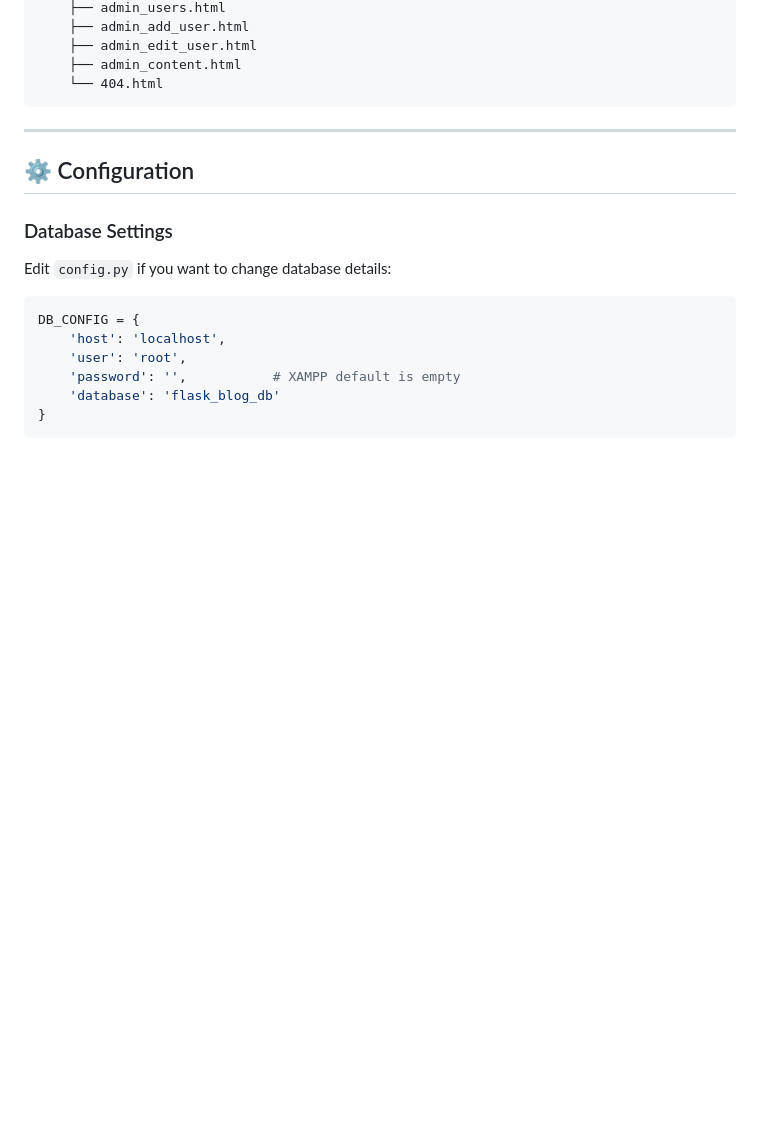
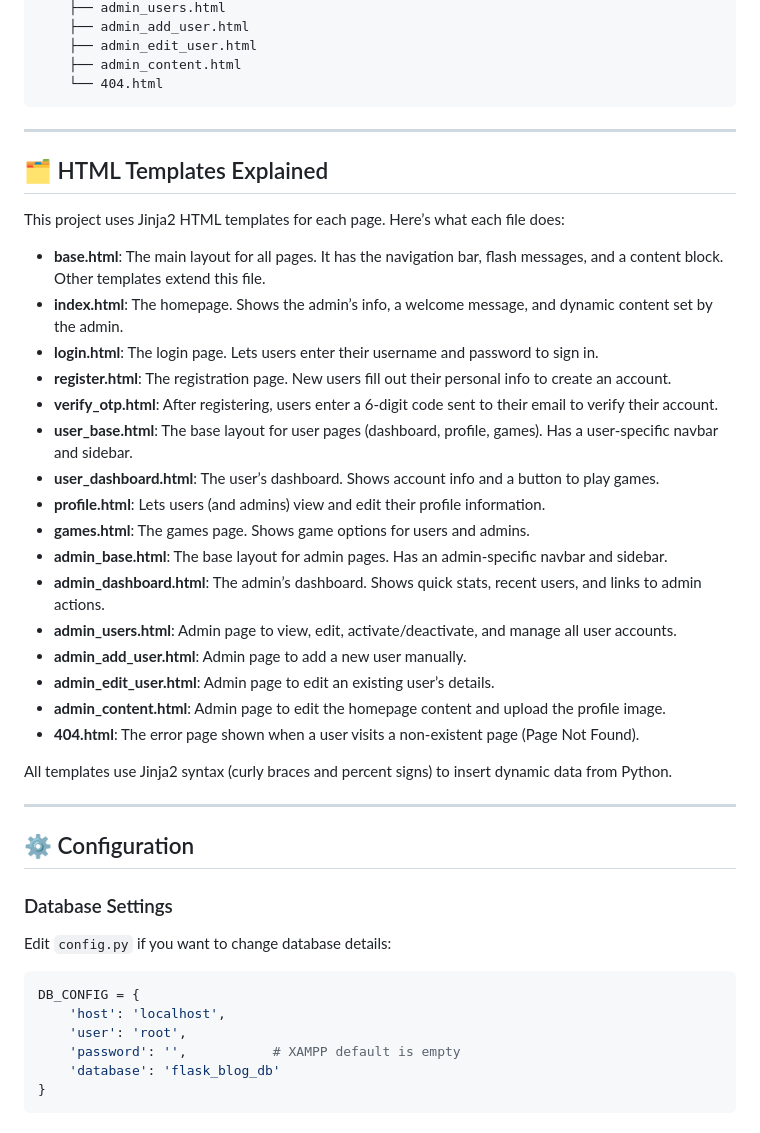
Before and after one commit to matrix505/flask_WEB_SYSTEM_client2, a Markdown page: README.md, the part around the change printed below. Rendered like a GitHub page; blank space fills up the shorter version.

````diff
--- a/README.md
+++ b/README.md
@@ -123,6 +124,31 @@ flask_app2/
     ├── admin_content.html
     └── 404.html
 ```
+
+---
+
+## 🗂️ HTML Templates Explained
+
+This project uses Jinja2 HTML templates for each page. Here’s what each file does:
+
+- **base.html**: The main layout for all pages. It has the navigation bar, flash messages, and a content block. Other templates extend this file.
+- **index.html**: The homepage. Shows the admin’s info, a welcome message, and dynamic content set by the admin.
+- **login.html**: The login page. Lets users enter their username and password to sign in.
+- **register.html**: The registration page. New users fill out their personal info to create an account.
+- **verify_otp.html**: After registering, users enter a 6-digit code sent to their email to verify their account.
+- **user_base.html**: The base layout for user pages (dashboard, profile, games). Has a user-specific navbar and sidebar.
+- **user_dashboard.html**: The user’s dashboard. Shows account info and a button to play games.
+- **profile.html**: Lets users (and admins) view and edit their profile information.
+- **games.html**: The games page. Shows game options for users and admins.
+- **admin_base.html**: The base layout for admin pages. Has an admin-specific navbar and sidebar.
+- **admin_dashboard.html**: The admin’s dashboard. Shows quick stats, recent users, and links to admin actions.
+- **admin_users.html**: Admin page to view, edit, activate/deactivate, and manage all user accounts.
+- **admin_add_user.html**: Admin page to add a new user manually.
+- **admin_edit_user.html**: Admin page to edit an existing user’s details.
+- **admin_content.html**: Admin page to edit the homepage content and upload the profile image.
+- **404.html**: The error page shown when a user visits a non-existent page (Page Not Found).
+
+All templates use Jinja2 syntax (curly braces and percent signs) to insert dynamic data from Python.
 
 ---
 
````
Also changed, not shown: other parts of README.md (+1 -0 lines).
